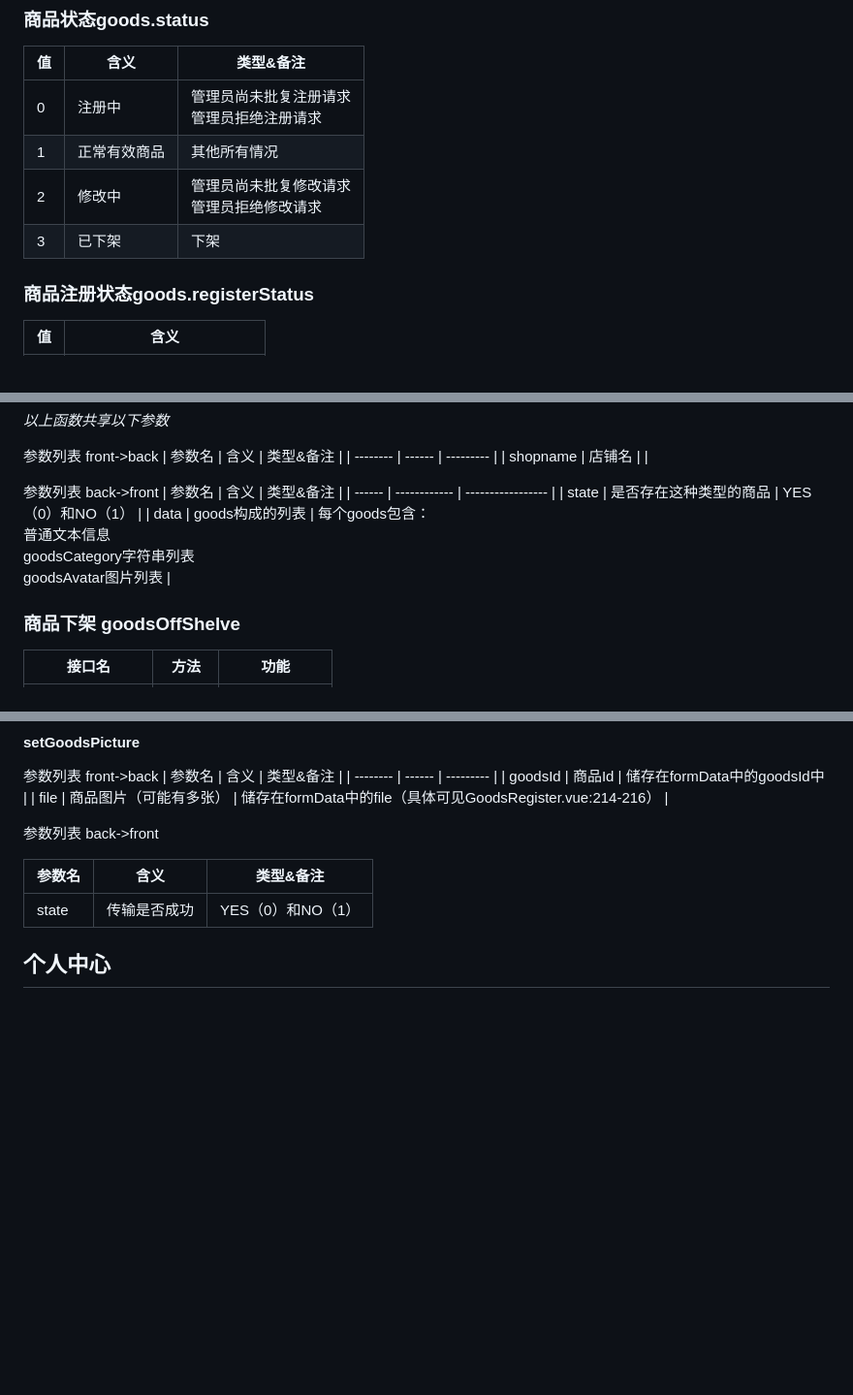
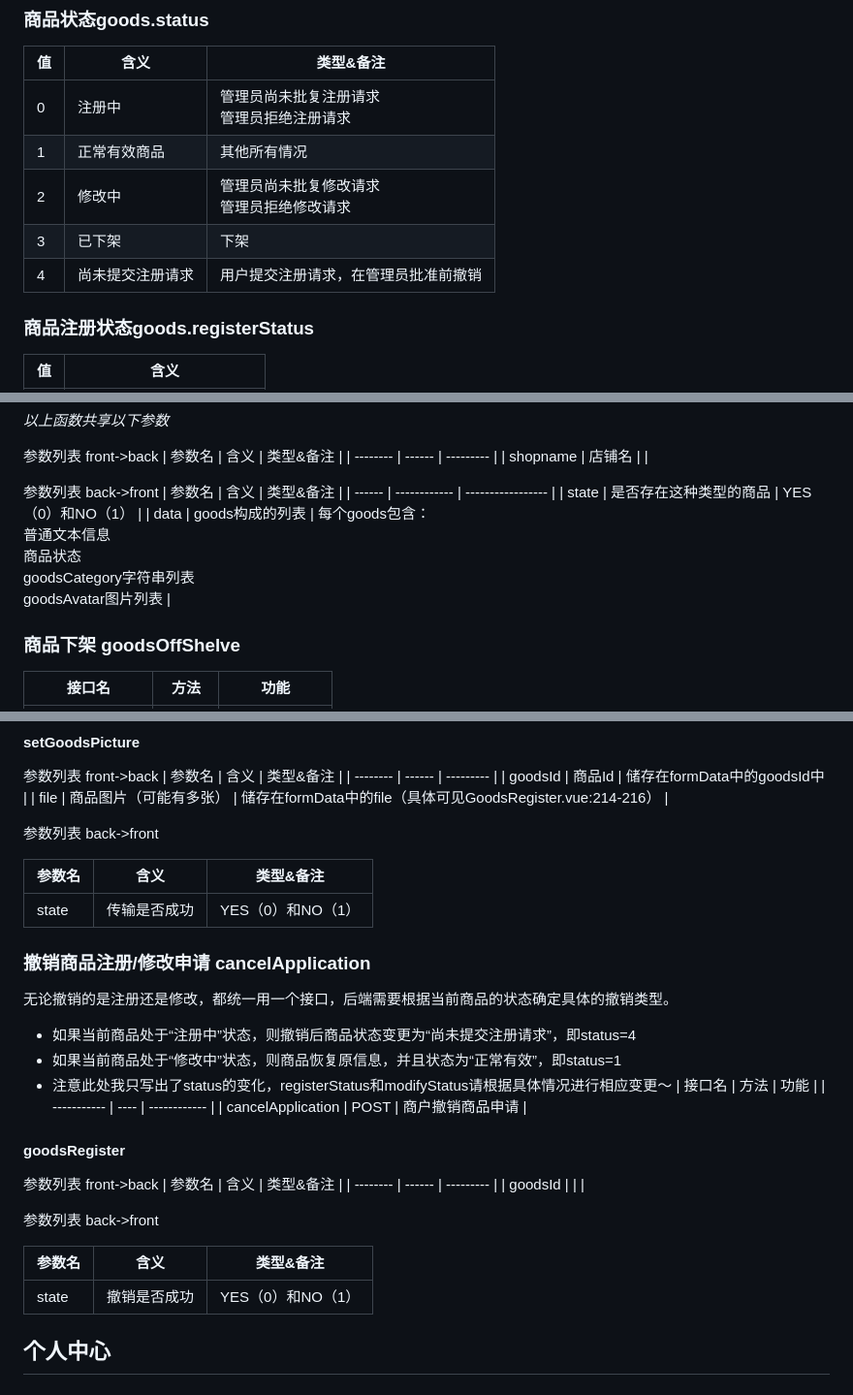
Before and after one commit to Suzyyy207/online-shop, a Markdown page: README.md, 3 parts joined by grey strips. Shown: that part at 97% size. GitHub-like rendering; blank space fills up the shorter version.

Commit message:
docs(front): cancelApplication add API '/cancelApplication' info

```diff
--- a/README.md
+++ b/README.md
@@ -64,6 +64,7 @@
 | 1 | 正常有效商品       | 其他所有情况 |
 | 2 | 修改中       |管理员尚未批复修改请求 <br>管理员拒绝修改请求 |
 | 3 | 已下架       | 下架 |
+| 4  | 尚未提交注册请求 | 用户提交注册请求，在管理员批准前撤销        |
 
 ### 商品注册状态goods.registerStatus
 | 值 | 含义         |
@@ -122,7 +123,7 @@
 | 参数名 | 含义         | 类型&备注         |
 | ------ | ------------ | ----------------- |
 | state  | 是否存在这种类型的商品 | YES（0）和NO（1） |
-| data   | goods构成的列表       | 每个goods包含：<br>普通文本信息<br>goodsCategory字符串列表<br>goodsAvatar图片列表 |
+| data   | goods构成的列表       | 每个goods包含：<br>普通文本信息<br>商品状态<br>goodsCategory字符串列表<br>goodsAvatar图片列表 |
 
 ### 商品下架 goodsOffShelve
 | 接口名      | 方法 | 功能         |
@@ -193,7 +194,25 @@
 | ------ | ------------ | ----------------- |
 | state  | 传输是否成功 | YES（0）和NO（1） |
 
+### 撤销商品注册/修改申请 cancelApplication
+无论撤销的是注册还是修改，都统一用一个接口，后端需要根据当前商品的状态确定具体的撤销类型。
+- 如果当前商品处于“注册中”状态，则撤销后商品状态变更为“尚未提交注册请求”，即status=4
+- 如果当前商品处于“修改中”状态，则商品恢复原信息，并且状态为“正常有效”，即status=1
+- 注意此处我只写出了status的变化，registerStatus和modifyStatus请根据具体情况进行相应变更～
+| 接口名      | 方法 | 功能         |
+| ----------- | ---- | ------------ |
+| cancelApplication | POST | 商户撤销商品申请 |
+#### goodsRegister
+参数列表 front->back
+| 参数名   | 含义   | 类型&备注 |
+| -------- | ------ | --------- |
+| goodsId |  |           |
 
+参数列表 back->front
+
+| 参数名 | 含义         | 类型&备注         |
+| ------ | ------------ | ----------------- |
+| state  | 撤销是否成功 | YES（0）和NO（1） |
 
 ## 个人中心
 ### 个人信息显示
```
